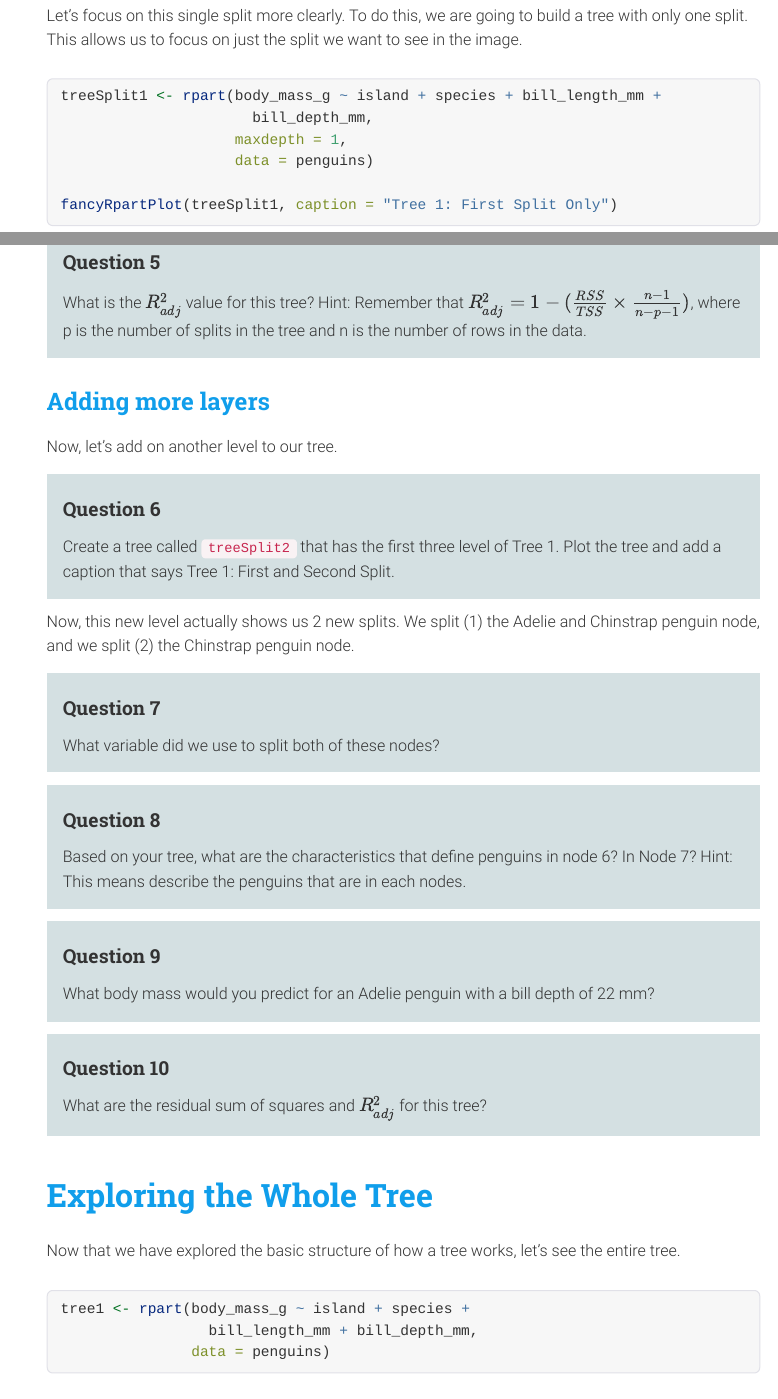
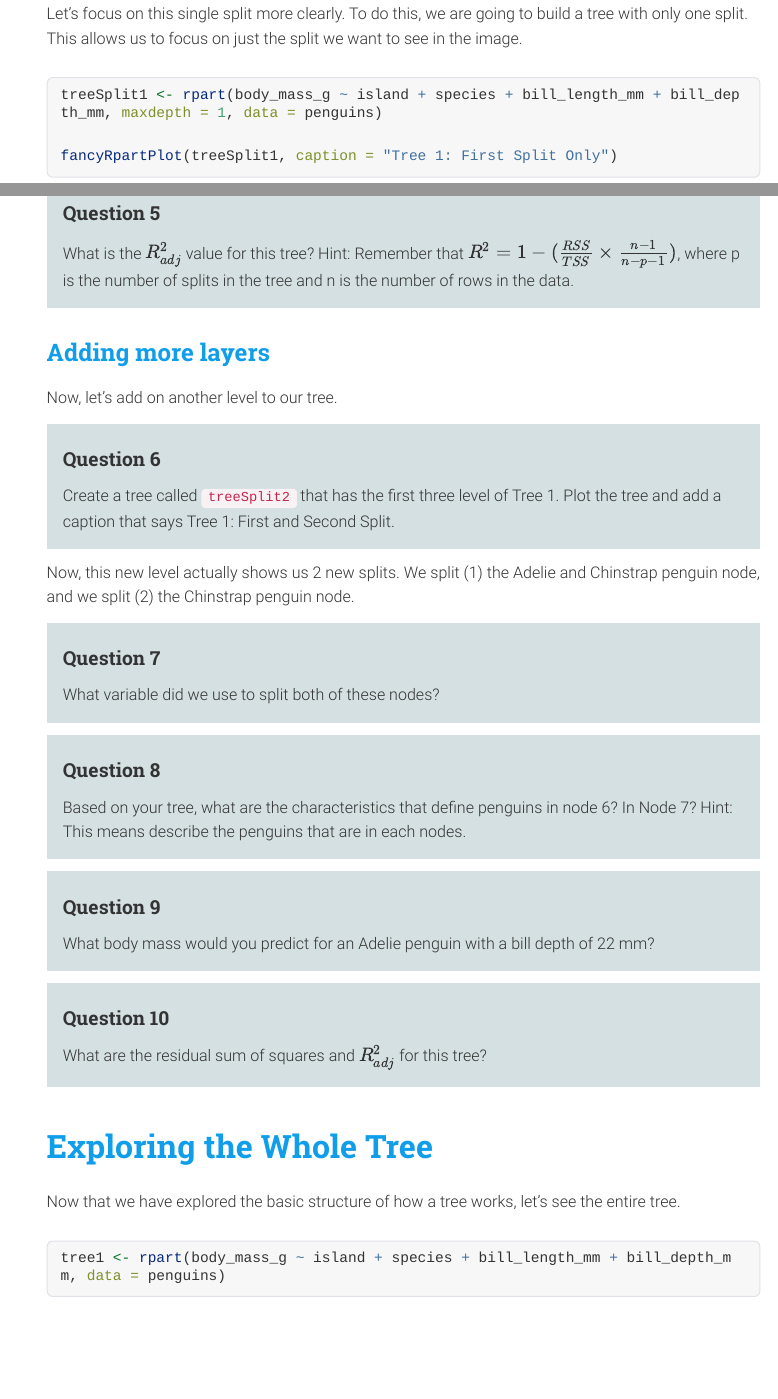
Before and after one commit to datafest-prep/datafest-prep.github.io, an R Markdown document (class_activities/STA175_Activity7.Rmd): the page in a window 1100 px wide, from 3790 px down before the commit and from 3760 px down after it, so that both start at the same text, and a second part further down, joined at a grey line. The pictures show the output file class_activities/STA175_Activity7.html that the author committed with the source, opened offline; menus at the side of the page are left out; long lines of code are wrapped.

Commit message:
Add files via upload

```diff
--- a/class_activities/STA175_Activity7.Rmd
+++ b/class_activities/STA175_Activity7.Rmd
@@ -169,7 +164,7 @@ What is the $R^2$ value for this tree? Hint: Remember that $R^2 = 1 - RSS/TSS$,
 :::{.question}
 #### Question 5
 
-What is the $R^2_{adj}$ value for this tree? Hint: Remember that $R^2_{adj} = 1 - (\frac{RSS}{TSS} \times \frac{n - 1}{n-p-1})$, where p is the number of splits in the tree and n is the number of rows in the data.
+What is the $R^2_{adj}$ value for this tree? Hint: Remember that $R^2 = 1 - (\frac{RSS}{TSS} \times \frac{n - 1}{n-p-1})$, where p is the number of splits in the tree and n is the number of rows in the data.
 :::
 
 ## Adding more layers
```
Also changed, not shown: class_activities/STA175_Activity7.html, class_activities/STA175_Activity7.Rmd (13 more changed lines).
